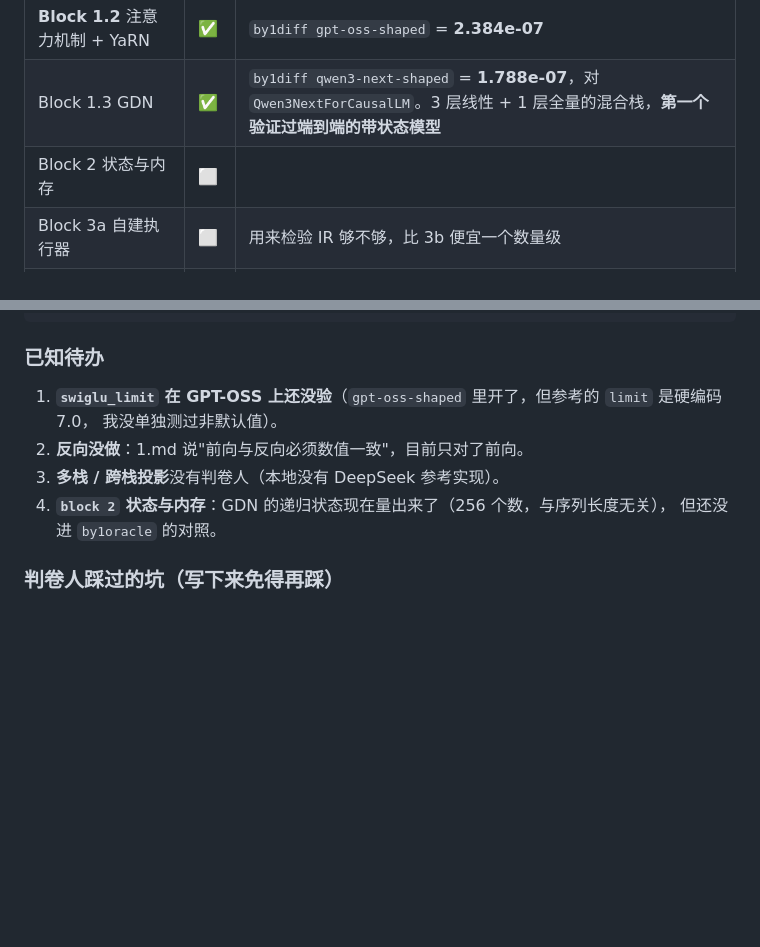
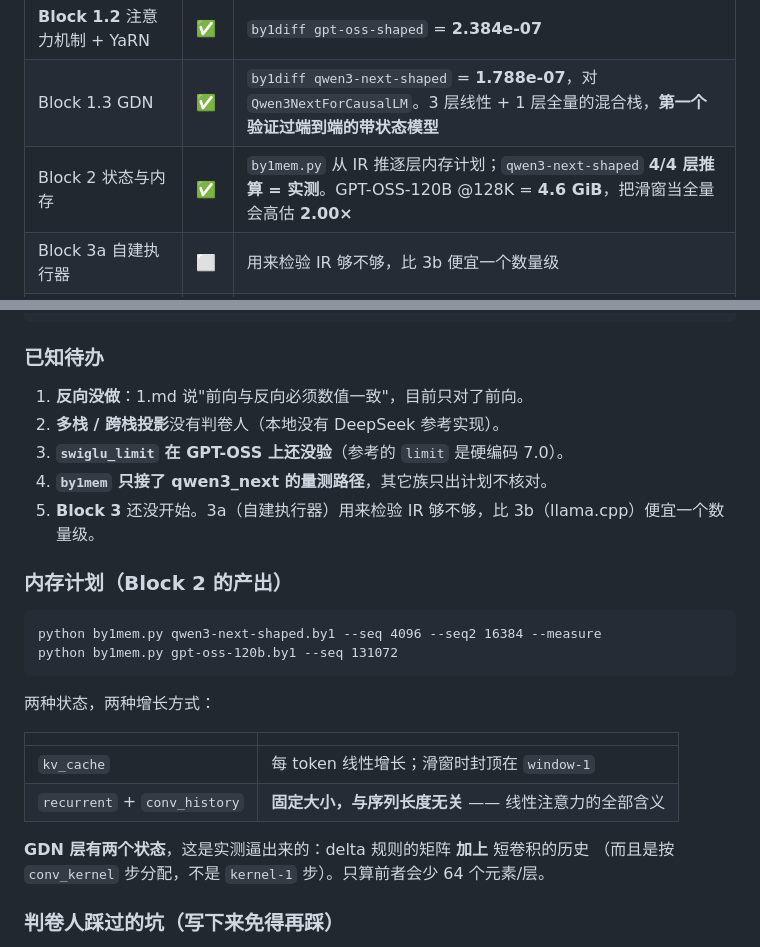
Before and after one commit to IrPt-baiyi/by1, a Markdown page: ir.md, 2 parts joined by grey strips. Rendered like a GitHub page; blank space fills up the shorter version.

Commit message:
ir.md：Block 2 标记完成

````diff
--- a/ir.md
+++ b/ir.md
@@ -178,7 +178,7 @@ Block 0 + 1.1 做完，必须**同时**满足：
 | **Block 1.1** MoE | ✅ | `by1diff mixtral-shaped` = **4.172e-07** |
 | **Block 1.2** 注意力机制 + YaRN | ✅ | `by1diff gpt-oss-shaped` = **2.384e-07** |
 | Block 1.3 GDN | ✅ | `by1diff qwen3-next-shaped` = **1.788e-07**，对 `Qwen3NextForCausalLM`。3 层线性 + 1 层全量的混合栈，**第一个验证过端到端的带状态模型** |
-| Block 2 状态与内存 | ⬜ | |
+| Block 2 状态与内存 | ✅ | `by1mem.py` 从 IR 推逐层内存计划；`qwen3-next-shaped` **4/4 层推算 = 实测**。GPT-OSS-120B @128K = **4.6 GiB**，把滑窗当全量会高估 **2.00×** |
 | Block 3a 自建执行器 | ⬜ | 用来检验 IR 够不够，比 3b 便宜一个数量级 |
 | Block 3b 目标 llama.cpp | ⬜ | **1.md 说的"上千行"就是这里** |
 | Block 4 量化布局 | ⬜ | 导出参数：`--quant mxfp4` |
@@ -205,12 +205,29 @@ python by1diff.py qwen3-next-shaped.by1   # 1.788e-07   线性注意力 + 混合
 
 ### 已知待办
 
-1. **`swiglu_limit` 在 GPT-OSS 上还没验**（`gpt-oss-shaped` 里开了，但参考的 `limit` 是硬编码 7.0，
-   我没单独测过非默认值）。
-2. **反向没做**：1.md 说"前向与反向必须数值一致"，目前只对了前向。
-3. **多栈 / 跨栈投影**没有判卷人（本地没有 DeepSeek 参考实现）。
-4. **`block 2` 状态与内存**：GDN 的递归状态现在量出来了（256 个数，与序列长度无关），
-   但还没进 `by1oracle` 的对照。
+1. **反向没做**：1.md 说"前向与反向必须数值一致"，目前只对了前向。
+2. **多栈 / 跨栈投影**没有判卷人（本地没有 DeepSeek 参考实现）。
+3. **`swiglu_limit` 在 GPT-OSS 上还没验**（参考的 `limit` 是硬编码 7.0）。
+4. **`by1mem` 只接了 qwen3_next 的量测路径**，其它族只出计划不核对。
+5. **Block 3** 还没开始。3a（自建执行器）用来检验 IR 够不够，比 3b（llama.cpp）便宜一个数量级。
+
+### 内存计划（Block 2 的产出）
+
+```
+python by1mem.py qwen3-next-shaped.by1 --seq 4096 --seq2 16384 --measure
+python by1mem.py gpt-oss-120b.by1 --seq 131072
+```
+
+两种状态，两种增长方式：
+
+| | |
+|---|---|
+| `kv_cache` | 每 token 线性增长；滑窗时封顶在 `window-1` |
+| `recurrent` + `conv_history` | **固定大小，与序列长度无关** —— 线性注意力的全部含义 |
+
+**GDN 层有两个状态**，这是实测逼出来的：delta 规则的矩阵 **加上** 短卷积的历史
+（而且是按 `conv_kernel` 步分配，不是 `kernel-1` 步）。只算前者会少 64 个元素/层。
+
 
 ### 判卷人踩过的坑（写下来免得再踩）
 
````
